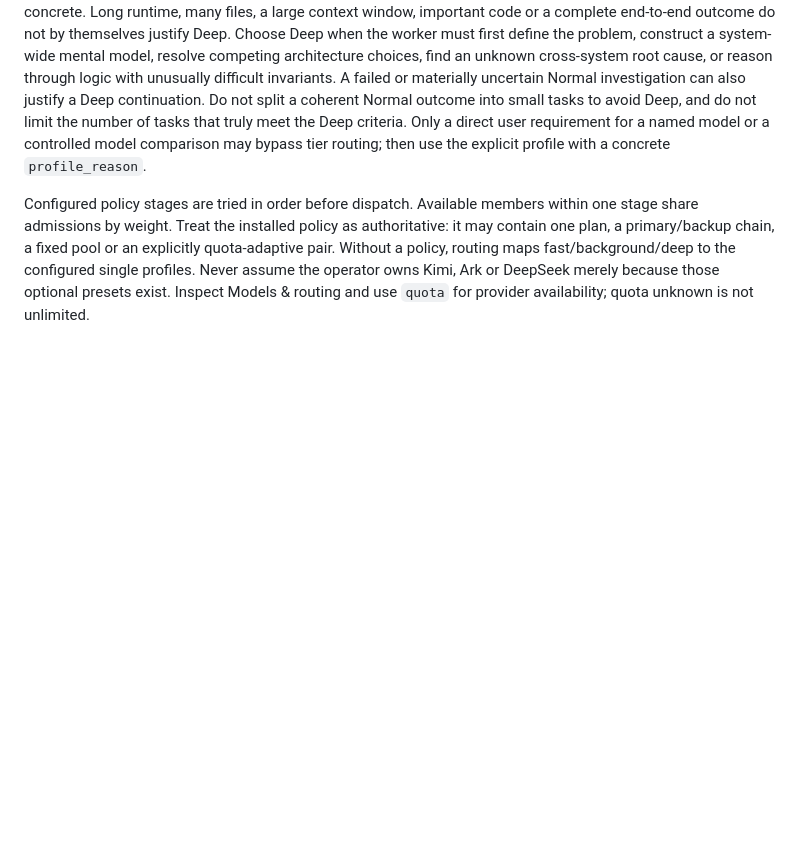
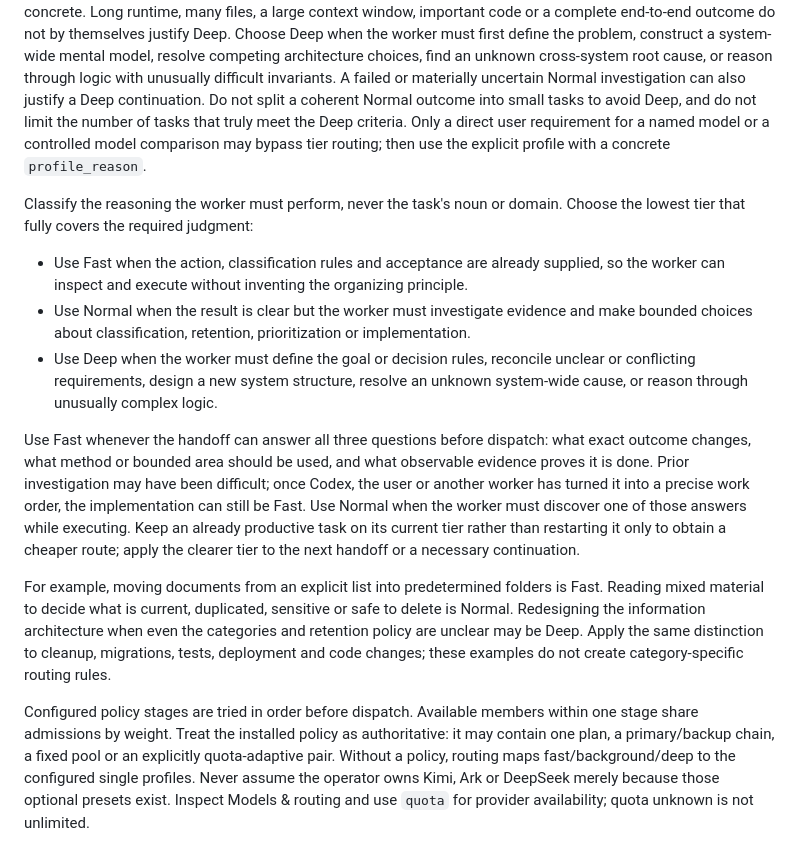
Before and after one commit to JiangNanGenius/opencode-worker-console, a Markdown page: SKILL.md, the part around the change. Rendered like a GitHub page; blank space fills up the shorter version.

Commit message:
Route precise work orders to Fast

```diff
--- a/SKILL.md
+++ b/SKILL.md
@@ -142,6 +142,31 @@ that truly meet the Deep criteria. Only a direct user requirement for a named mo
 controlled model comparison may bypass tier routing; then use the explicit profile with a
 concrete `profile_reason`.
 
+Classify the reasoning the worker must perform, never the task's noun or domain. Choose the
+lowest tier that fully covers the required judgment:
+
+- Use Fast when the action, classification rules and acceptance are already supplied, so the
+  worker can inspect and execute without inventing the organizing principle.
+- Use Normal when the result is clear but the worker must investigate evidence and make bounded
+  choices about classification, retention, prioritization or implementation.
+- Use Deep when the worker must define the goal or decision rules, reconcile unclear or
+  conflicting requirements, design a new system structure, resolve an unknown system-wide cause,
+  or reason through unusually complex logic.
+
+Use Fast whenever the handoff can answer all three questions before dispatch: what exact outcome
+changes, what method or bounded area should be used, and what observable evidence proves it is
+done. Prior investigation may have been difficult; once Codex, the user or another worker has
+turned it into a precise work order, the implementation can still be Fast. Use Normal when the
+worker must discover one of those answers while executing. Keep an already productive task on
+its current tier rather than restarting it only to obtain a cheaper route; apply the clearer tier
+to the next handoff or a necessary continuation.
+
+For example, moving documents from an explicit list into predetermined folders is Fast. Reading
+mixed material to decide what is current, duplicated, sensitive or safe to delete is Normal.
+Redesigning the information architecture when even the categories and retention policy are
+unclear may be Deep. Apply the same distinction to cleanup, migrations, tests, deployment and
+code changes; these examples do not create category-specific routing rules.
+
 Configured policy stages are tried in order before dispatch. Available members within one
 stage share admissions by weight. Treat the installed policy as authoritative: it may contain
 one plan, a primary/backup chain, a fixed pool or an explicitly quota-adaptive pair. Without a
```
Also changed, not shown: references/routing.md (+12 -0 lines), references/routing.zh-CN.md (+10 -0 lines).
